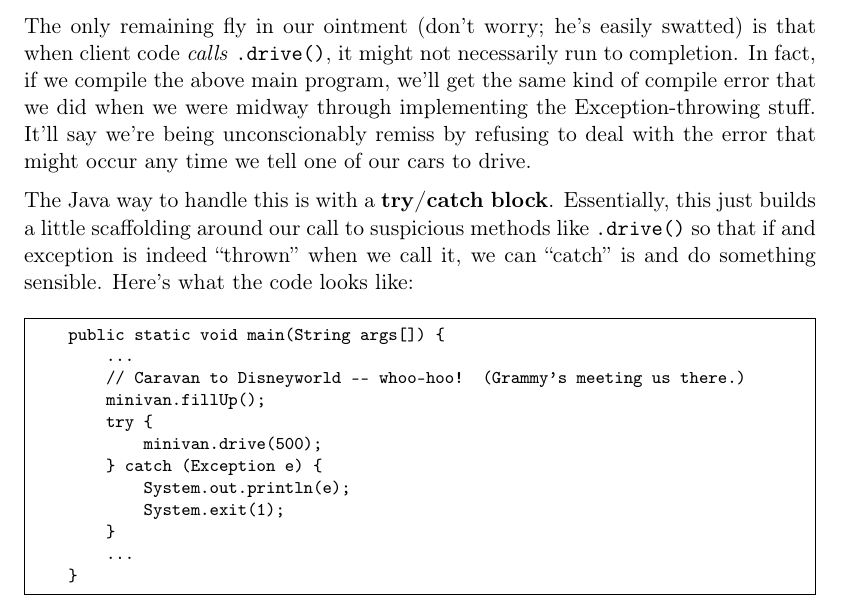
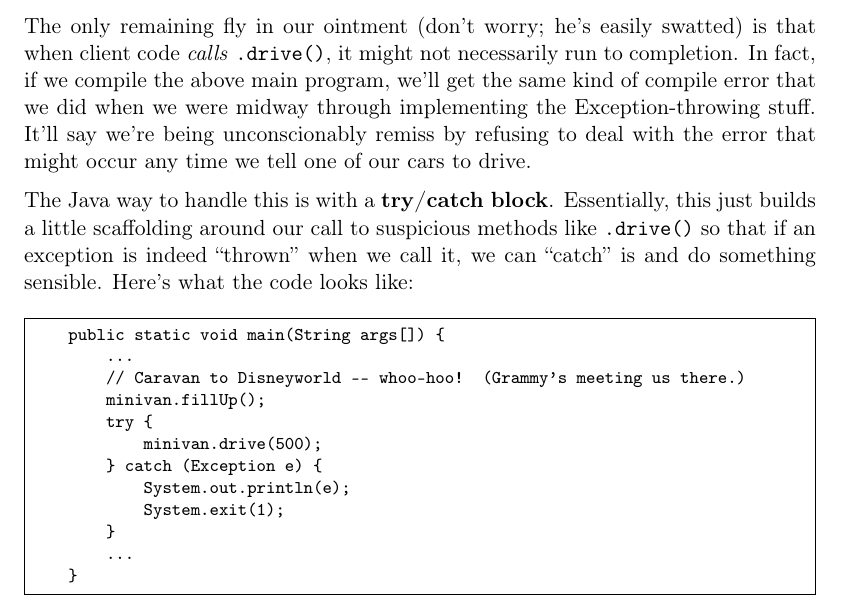
Before and after one commit to divilian/blueprints, a LaTeX thesis (blue.tex, which reads exceptions.tex): part of page 84 of 313, cut so that both start at the same text. Compiled offline with pdfLaTeX.

Commit message:
(Fix typo.)

```diff
--- a/exceptions.tex
+++ b/exceptions.tex
@@ -167,7 +167,7 @@ any time we tell one of our cars to drive.
 \index{try/catch@\texttt{try}/\texttt{catch}}
 The Java way to handle this is with a \textbf{try/catch block}. Essentially,
 this just builds a little scaffolding around our call to suspicious methods
-like \texttt{.drive()} so that if and exception is indeed ``thrown'' when we
+like \texttt{.drive()} so that if an exception is indeed ``thrown'' when we
 call it, we can ``catch'' is and do something sensible. Here's what the code
 looks like:
 
```
